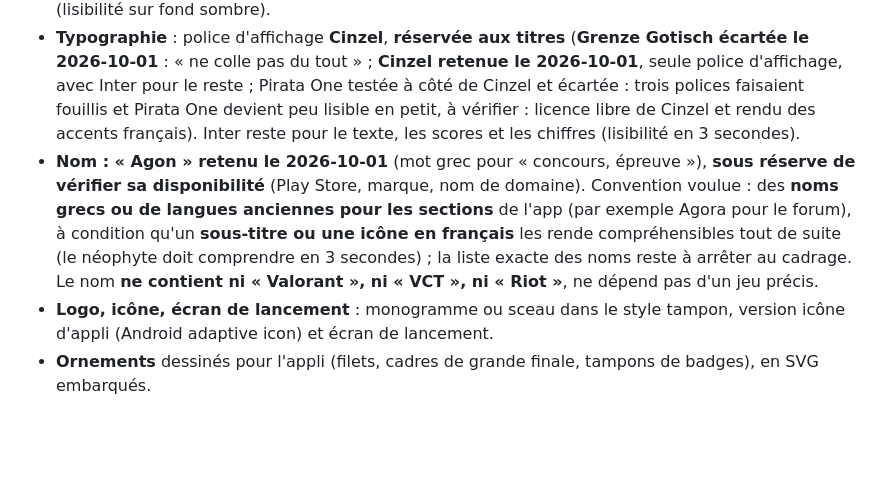
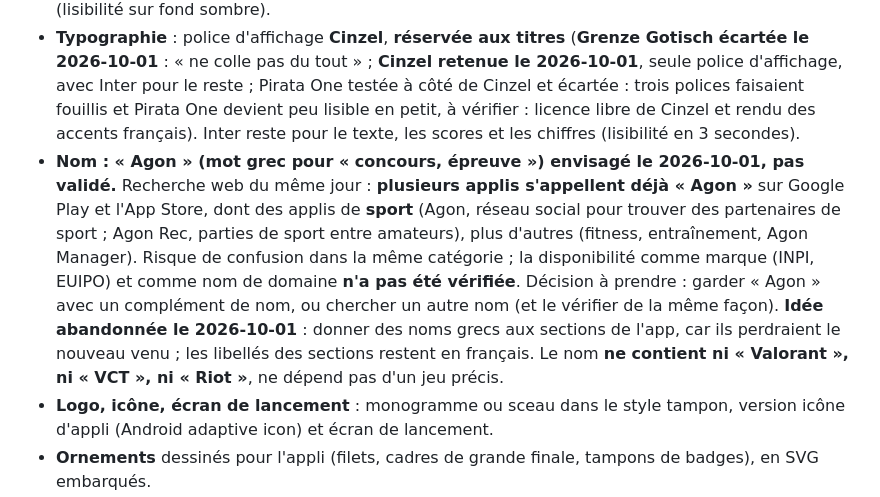
Before and after one commit to ThibaultCauche/news, a Markdown page: docs/04-jalons.md, the part around the change. Rendered like a GitHub page; blank space fills up the shorter version.

Commit message:
docs: J16, Agon déjà utilisé comme nom d'applis, noms de sections en grec abandonnés
Co-Authored-By: Claude Sonnet 5.5 <noreply@anthropic.com>

```diff
--- a/docs/04-jalons.md
+++ b/docs/04-jalons.md
@@ -473,7 +473,7 @@
 - **Personnalité** : fond charbon, or mat vieilli, capitales fines et pointues pour les grands titres, filets et cadres en pointes, petits tampons rouges. Solennité plutôt que combat, pour que l'identité tienne aussi pour le sport et la politique (neutralité stricte, règle 9).
 - **Couleurs** : **deux ors, deux rôles**. L'or vif `#FFC940` garde son sens fonctionnel (« mon équipe / mes suivis », règle 12). Un **laiton mat décoratif** (autour de `#B79B62`) sert aux titres, filets et cadres de grandes finales. Rouge direct `#FF4655` et vert `#30D158` inchangés. Contrastes à vérifier (lisibilité sur fond sombre).
 - **Typographie** : police d'affichage **Cinzel**, **réservée aux titres** (**Grenze Gotisch écartée le 2026-10-01** : « ne colle pas du tout » ; **Cinzel retenue le 2026-10-01**, seule police d'affichage, avec Inter pour le reste ; Pirata One testée à côté de Cinzel et écartée : trois polices faisaient fouillis et Pirata One devient peu lisible en petit, à vérifier : licence libre de Cinzel et rendu des accents français). Inter reste pour le texte, les scores et les chiffres (lisibilité en 3 secondes).
-- **Nom : « Agon » retenu le 2026-10-01** (mot grec pour « concours, épreuve »), **sous réserve de vérifier sa disponibilité** (Play Store, marque, nom de domaine). Convention voulue : des **noms grecs ou de langues anciennes pour les sections** de l'app (par exemple Agora pour le forum), à condition qu'un **sous-titre ou une icône en français** les rende compréhensibles tout de suite (le néophyte doit comprendre en 3 secondes) ; la liste exacte des noms reste à arrêter au cadrage. Le nom **ne contient ni « Valorant », ni « VCT », ni « Riot »**, ne dépend pas d'un jeu précis.
+- **Nom : « Agon » (mot grec pour « concours, épreuve ») envisagé le 2026-10-01, pas validé.** Recherche web du même jour : **plusieurs applis s'appellent déjà « Agon »** sur Google Play et l'App Store, dont des applis de **sport** (Agon, réseau social pour trouver des partenaires de sport ; Agon Rec, parties de sport entre amateurs), plus d'autres (fitness, entraînement, Agon Manager). Risque de confusion dans la même catégorie ; la disponibilité comme marque (INPI, EUIPO) et comme nom de domaine **n'a pas été vérifiée**. Décision à prendre : garder « Agon » avec un complément de nom, ou chercher un autre nom (et le vérifier de la même façon). **Idée abandonnée le 2026-10-01** : donner des noms grecs aux sections de l'app, car ils perdraient le nouveau venu ; les libellés des sections restent en français. Le nom **ne contient ni « Valorant », ni « VCT », ni « Riot »**, ne dépend pas d'un jeu précis.
 - **Logo, icône, écran de lancement** : monogramme ou sceau dans le style tampon, version icône d'appli (Android adaptive icon) et écran de lancement.
 - **Ornements** dessinés pour l'appli (filets, cadres de grande finale, tampons de badges), en SVG embarqués.
 - Mise à jour de `docs/02` (tokens), du thème Flutter (`apps/mobile/lib/theme`), et des goldens à régénérer par la CI (voir « Goldens Flutter » de `CLAUDE.md`).
```
